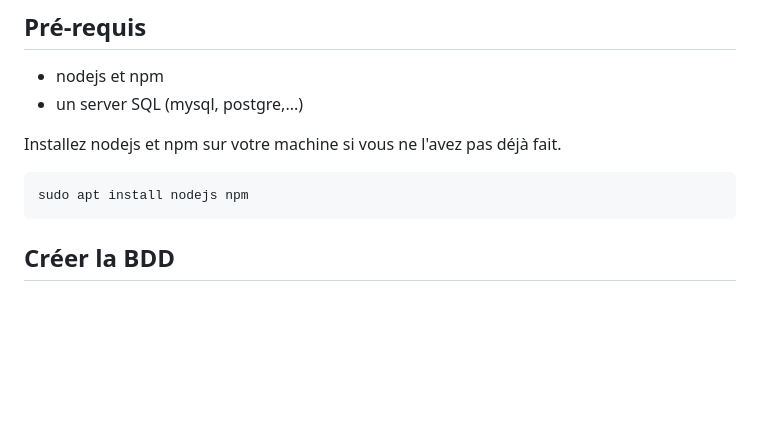
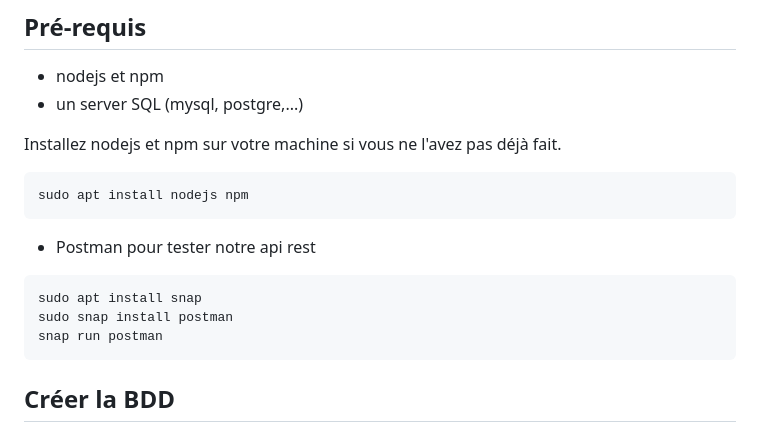
Before and after one commit to CHAOUCHI/crud-speed-demo, a Markdown page: BACK-END.md, the part around the change. Drawn GitHub-style; blank space fills up the shorter version.

Commit message:
ajouter snap postman pré-requis

````diff
--- a/BACK-END.md
+++ b/BACK-END.md
@@ -22,6 +22,13 @@
 Installez nodejs et npm sur votre machine si vous ne l'avez pas déjà fait.
 ```bash
 sudo apt install nodejs npm
+```
+
+- Postman pour tester notre api rest
+```bash
+sudo apt install snap
+sudo snap install postman
+snap run postman
 ```
 
 ## Créer la BDD
````
